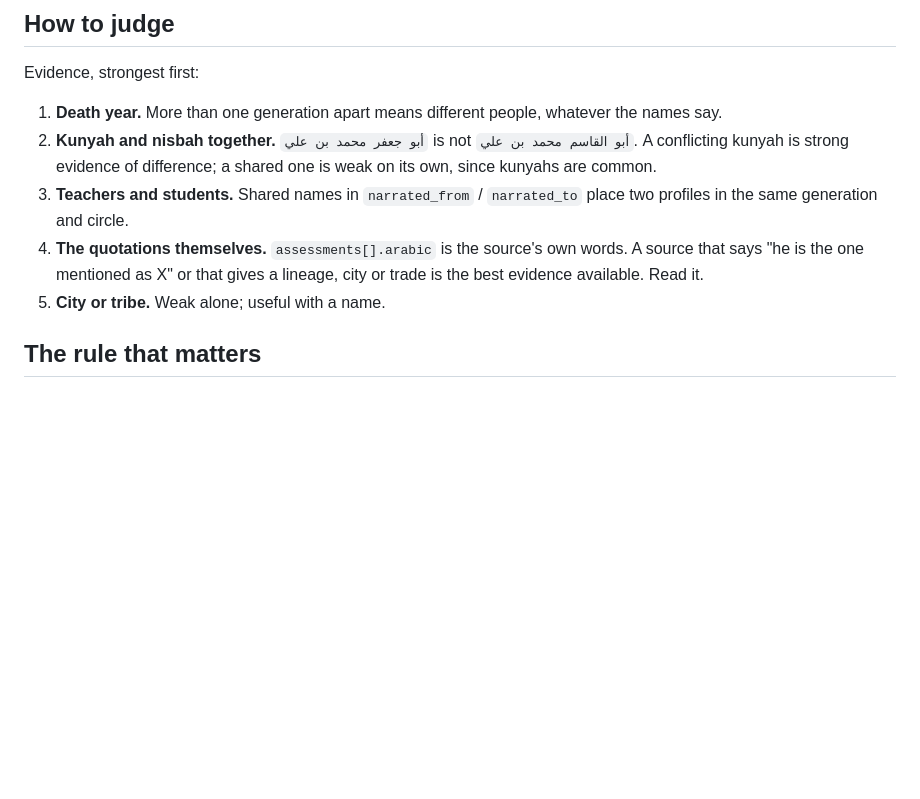
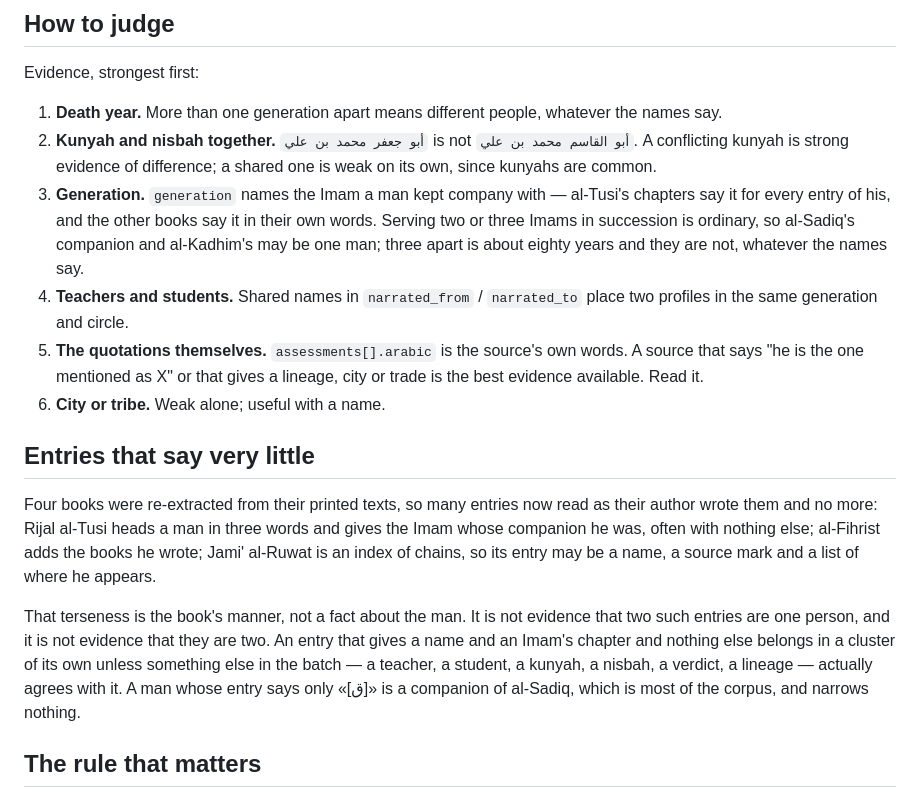
Before and after one commit to rewayaat/rewayaat, a Markdown page: scripts/narrators/l3_agent_prompt.md, the part around the change. GitHub-like rendering; blank space fills up the shorter version.

Commit message:
docs(narrators): tell Layer 3 how to read the re-extracted entries
Four books now read as their authors wrote them, and most of what stage 6 added is
terse: al-Tusi heads a man in three words and names the Imam he kept company with,
Jami' al-Ruwat indexes chains. The brief now says that terseness is the book's
manner rather than a fact about the man — it argues neither for one person nor for
two — and that a name plus «[ق]» makes a man one of al-Sadiq's companions, which is
most of the corpus and narrows nothing.

It also makes generation evidence in its own right, third after the death year and
the kunyah: serving two or three Imams in succession is ordinary, three apart is
eighty years.

Co-Authored-By: Claude Opus 5 (1M context) <noreply@anthropic.com>
Claude-Session: https://claude.ai/code/session_013Kf8GvvPA3hFCjFUkJx8zs

```diff
--- a/scripts/narrators/l3_agent_prompt.md
+++ b/scripts/narrators/l3_agent_prompt.md
@@ -127,12 +127,30 @@ Evidence, strongest first:
 2. **Kunyah and nisbah together.** `أبو جعفر محمد بن علي` is not `أبو القاسم محمد بن علي`.
    A conflicting kunyah is strong evidence of difference; a shared one is weak on its own,
    since kunyahs are common.
-3. **Teachers and students.** Shared names in `narrated_from` / `narrated_to` place two
+3. **Generation.** `generation` names the Imam a man kept company with — al-Tusi's chapters say
+   it for every entry of his, and the other books say it in their own words. Serving two or three
+   Imams in succession is ordinary, so al-Sadiq's companion and al-Kadhim's may be one man; three
+   apart is about eighty years and they are not, whatever the names say.
+4. **Teachers and students.** Shared names in `narrated_from` / `narrated_to` place two
    profiles in the same generation and circle.
-4. **The quotations themselves.** `assessments[].arabic` is the source's own words. A
+5. **The quotations themselves.** `assessments[].arabic` is the source's own words. A
    source that says "he is the one mentioned as X" or that gives a lineage, city or trade
    is the best evidence available. Read it.
-5. **City or tribe.** Weak alone; useful with a name.
+6. **City or tribe.** Weak alone; useful with a name.
+
+## Entries that say very little
+
+Four books were re-extracted from their printed texts, so many entries now read as their author
+wrote them and no more: Rijal al-Tusi heads a man in three words and gives the Imam whose
+companion he was, often with nothing else; al-Fihrist adds the books he wrote; Jami' al-Ruwat is
+an index of chains, so its entry may be a name, a source mark and a list of where he appears.
+
+That terseness is the book's manner, not a fact about the man. It is not evidence that two such
+entries are one person, and it is not evidence that they are two. An entry that gives a name and
+an Imam's chapter and nothing else belongs in a cluster of its own unless something else in the
+batch — a teacher, a student, a kunyah, a nisbah, a verdict, a lineage — actually agrees with it.
+A man whose entry says only «[ق]» is a companion of al-Sadiq, which is most of the corpus, and
+narrows nothing.
 
 ## The rule that matters
 
```
